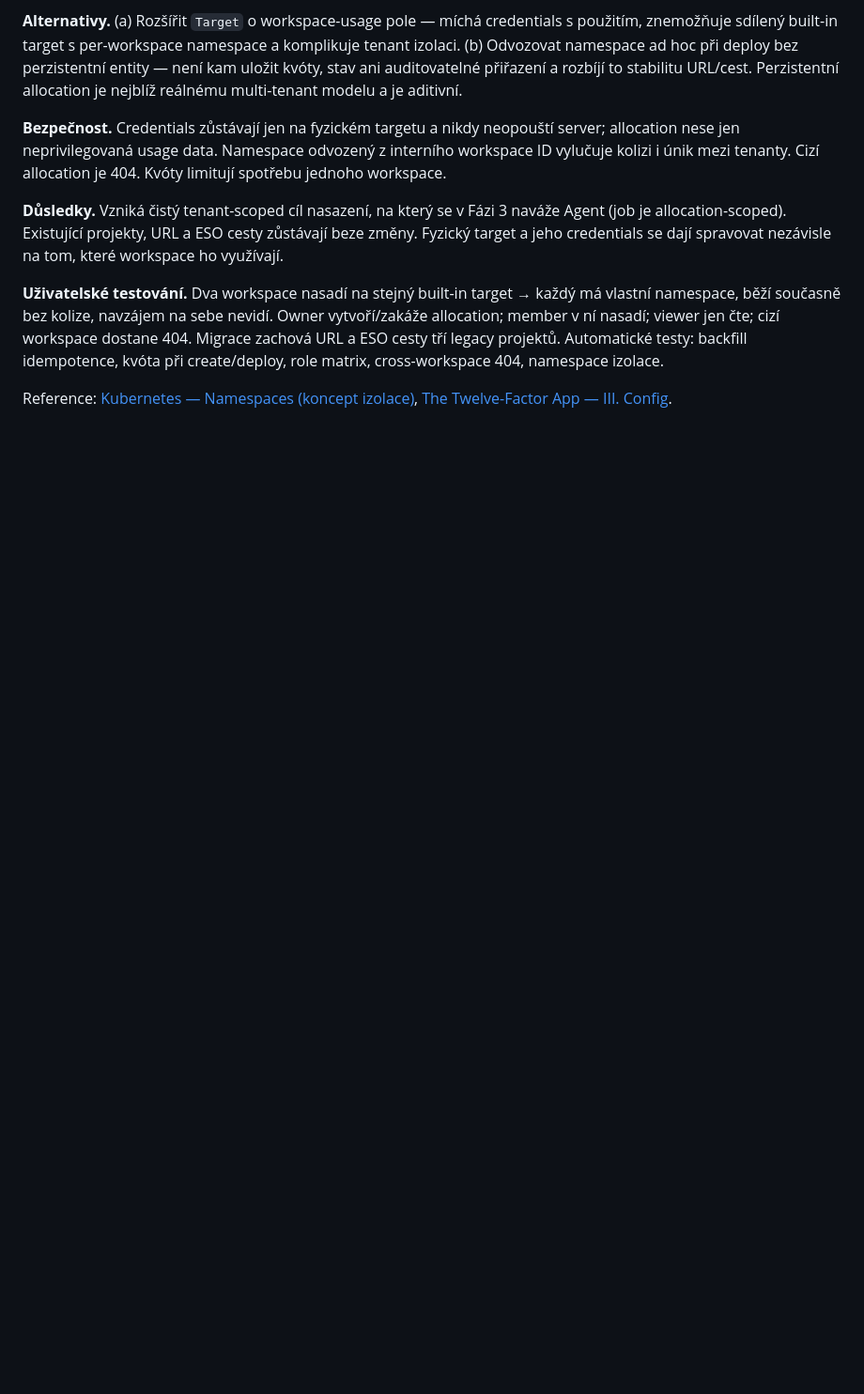
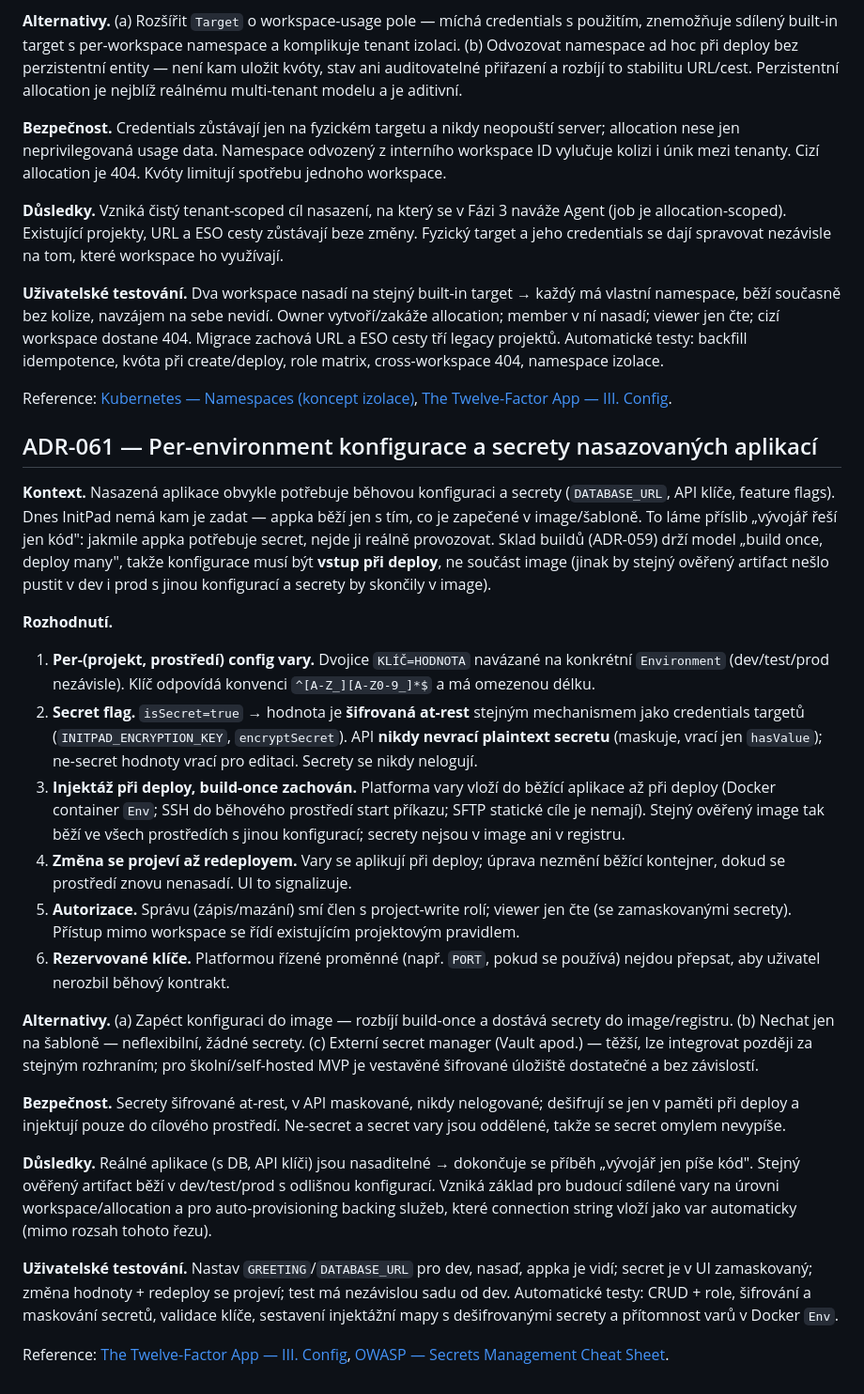
Before and after one commit to kudrle01/initpad, a Markdown page: DECISIONS.md, the part around the change. Shown at 94% size. Rendered like a GitHub page; blank space fills up the shorter version.

Commit message:
docs: ADR-061 per-environment application config & secrets
Per-(project,environment) KEY=VALUE config vars; secret flag encrypted at rest
and masked in API; injected at deploy (Docker Env / SSH runtime) so build-once
is preserved; project-write to manage, redeploy to apply; reserved platform keys
protected.

```diff
--- a/DECISIONS.md
+++ b/DECISIONS.md
@@ -2358,3 +2358,60 @@ cross-workspace 404, namespace izolace.
 Reference:
 [Kubernetes — Namespaces (koncept izolace)](https://kubernetes.io/docs/concepts/overview/working-with-objects/namespaces/),
 [The Twelve-Factor App — III. Config](https://12factor.net/config).
+
+## ADR-061 — Per-environment konfigurace a secrety nasazovaných aplikací
+
+**Kontext.** Nasazená aplikace obvykle potřebuje běhovou konfiguraci a secrety
+(`DATABASE_URL`, API klíče, feature flags). Dnes InitPad nemá kam je zadat —
+appka běží jen s tím, co je zapečené v image/šabloně. To láme příslib „vývojář
+řeší jen kód": jakmile appka potřebuje secret, nejde ji reálně provozovat. Sklad
+buildů (ADR-059) drží model „build once, deploy many", takže konfigurace musí být
+**vstup při deploy**, ne součást image (jinak by stejný ověřený artifact nešlo
+pustit v dev i prod s jinou konfigurací a secrety by skončily v image).
+
+**Rozhodnutí.**
+
+1. **Per-(projekt, prostředí) config vary.** Dvojice `KLÍČ=HODNOTA` navázané na
+   konkrétní `Environment` (dev/test/prod nezávisle). Klíč odpovídá konvenci
+   `^[A-Z_][A-Z0-9_]*$` a má omezenou délku.
+2. **Secret flag.** `isSecret=true` → hodnota je **šifrovaná at-rest** stejným
+   mechanismem jako credentials targetů (`INITPAD_ENCRYPTION_KEY`,
+   `encryptSecret`). API **nikdy nevrací plaintext secretu** (maskuje, vrací jen
+   `hasValue`); ne-secret hodnoty vrací pro editaci. Secrety se nikdy nelogují.
+3. **Injektáž při deploy, build-once zachován.** Platforma vary vloží do běžící
+   aplikace až při deploy (Docker container `Env`; SSH do běhového prostředí
+   start příkazu; SFTP statické cíle je nemají). Stejný ověřený image tak běží ve
+   všech prostředích s jinou konfigurací; secrety nejsou v image ani v registru.
+4. **Změna se projeví až redeployem.** Vary se aplikují při deploy; úprava
+   nezmění běžící kontejner, dokud se prostředí znovu nenasadí. UI to signalizuje.
+5. **Autorizace.** Správu (zápis/mazání) smí člen s project-write rolí; viewer
+   jen čte (se zamaskovanými secrety). Přístup mimo workspace se řídí existujícím
+   projektovým pravidlem.
+6. **Rezervované klíče.** Platformou řízené proměnné (např. `PORT`, pokud se
+   používá) nejdou přepsat, aby uživatel nerozbil běhový kontrakt.
+
+**Alternativy.** (a) Zapéct konfiguraci do image — rozbíjí build-once a dostává
+secrety do image/registru. (b) Nechat jen na šabloně — neflexibilní, žádné
+secrety. (c) Externí secret manager (Vault apod.) — těžší, lze integrovat později
+za stejným rozhraním; pro školní/self-hosted MVP je vestavěné šifrované úložiště
+dostatečné a bez závislostí.
+
+**Bezpečnost.** Secrety šifrované at-rest, v API maskované, nikdy nelogované;
+dešifrují se jen v paměti při deploy a injektují pouze do cílového prostředí.
+Ne-secret a secret vary jsou oddělené, takže se secret omylem nevypíše.
+
+**Důsledky.** Reálné aplikace (s DB, API klíči) jsou nasaditelné → dokončuje se
+příběh „vývojář jen píše kód". Stejný ověřený artifact běží v dev/test/prod s
+odlišnou konfigurací. Vzniká základ pro budoucí sdílené vary na úrovni
+workspace/allocation a pro auto-provisioning backing služeb, které connection
+string vloží jako var automaticky (mimo rozsah tohoto řezu).
+
+**Uživatelské testování.** Nastav `GREETING`/`DATABASE_URL` pro dev, nasaď, appka
+je vidí; secret je v UI zamaskovaný; změna hodnoty + redeploy se projeví; test má
+nezávislou sadu od dev. Automatické testy: CRUD + role, šifrování a maskování
+secretů, validace klíče, sestavení injektážní mapy s dešifrovanými secrety a
+přítomnost varů v Docker `Env`.
+
+Reference:
+[The Twelve-Factor App — III. Config](https://12factor.net/config),
+[OWASP — Secrets Management Cheat Sheet](https://cheatsheetseries.owasp.org/cheatsheets/Secrets_Management_Cheat_Sheet.html).
```
